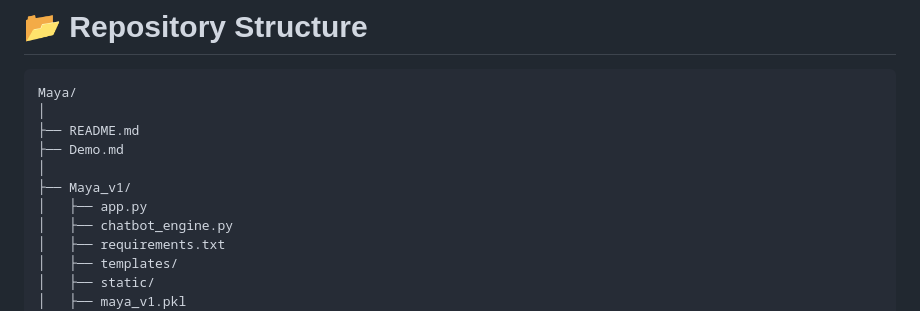
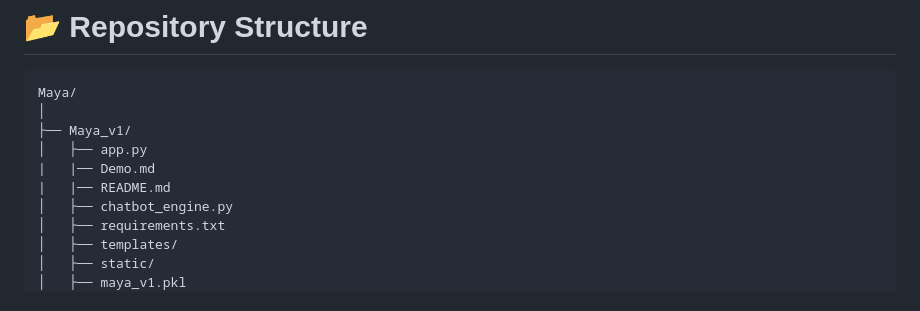
Before and after one commit to alokkumar-project/Maya, a Markdown page: Maya_v1/README.md, the part around the change. Rendered like a GitHub page.

Commit message:
Update directory structure in README.md

````diff
--- a/Maya_v1/README.md
+++ b/Maya_v1/README.md
@@ -121,11 +121,10 @@ Despite these limitations, Maya V1 demonstrates a complete end-to-end implementa
 ```
 Maya/
 │
-├── README.md
-├── Demo.md
-│
 ├── Maya_v1/
 │   ├── app.py
+|   |── Demo.md
+|   |── README.md
 │   ├── chatbot_engine.py
 │   ├── requirements.txt
 │   ├── templates/
````
